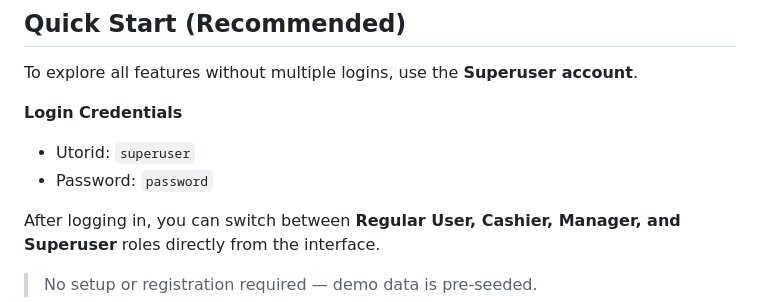
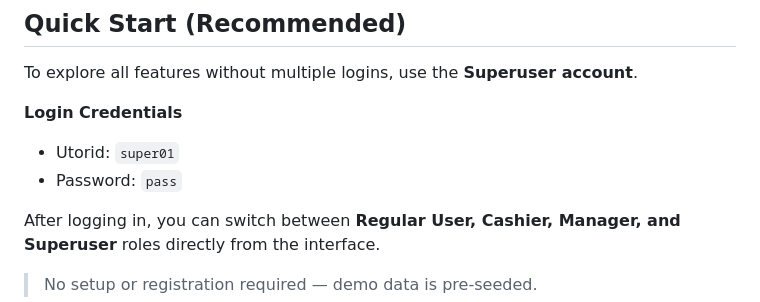
Before and after one commit to Nizar2001/Projects, a Markdown page: Loyalty Program (Java Script + ExpressJS + React)/README.md, the part around the change. Drawn GitHub-style.

Commit message:
README File Added

```diff
--- a/Loyalty Program (Java Script + ExpressJS + React)/README.md
+++ b/Loyalty Program (Java Script + ExpressJS + React)/README.md
@@ -10,8 +10,8 @@ This application focuses on **secure backend logic**, **role-based authorization
 To explore all features without multiple logins, use the **Superuser account**.
 
 **Login Credentials**
-- Utorid: `superuser`
-- Password: `password`
+- Utorid: `super01`
+- Password: `pass`
 
 After logging in, you can switch between **Regular User, Cashier, Manager, and Superuser** roles directly from the interface.
 
```
